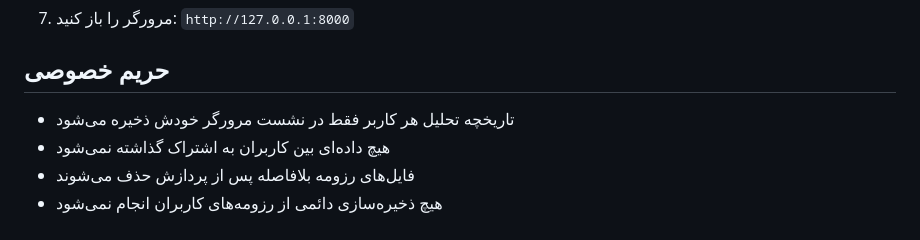
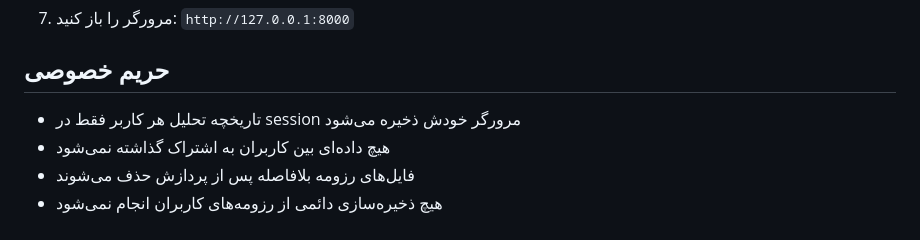
Before and after one commit to Thrymheim/AI-Resume-Matcher, a Markdown page: README.md, the part around the change. GitHub-like rendering.

```diff
--- a/README.md
+++ b/README.md
@@ -73,7 +73,7 @@ python manage.py runserver
 
 ## حریم خصوصی
 
-- تاریخچه تحلیل هر کاربر فقط در نشست مرورگر خودش ذخیره می‌شود
+- تاریخچه تحلیل هر کاربر فقط در session مرورگر خودش ذخیره می‌شود
 - هیچ داده‌ای بین کاربران به اشتراک گذاشته نمی‌شود
 - فایل‌های رزومه بلافاصله پس از پردازش حذف می‌شوند
 - هیچ ذخیره‌سازی دائمی از رزومه‌های کاربران انجام نمی‌شود
```
